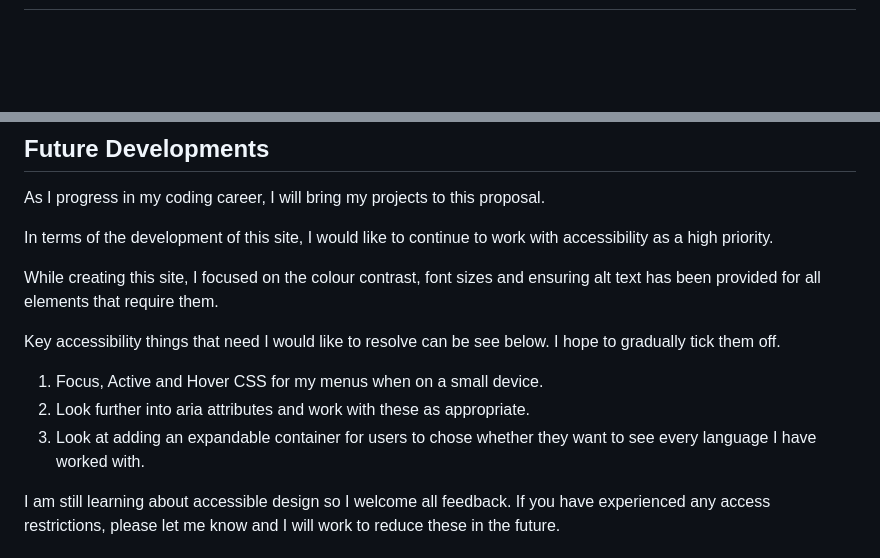
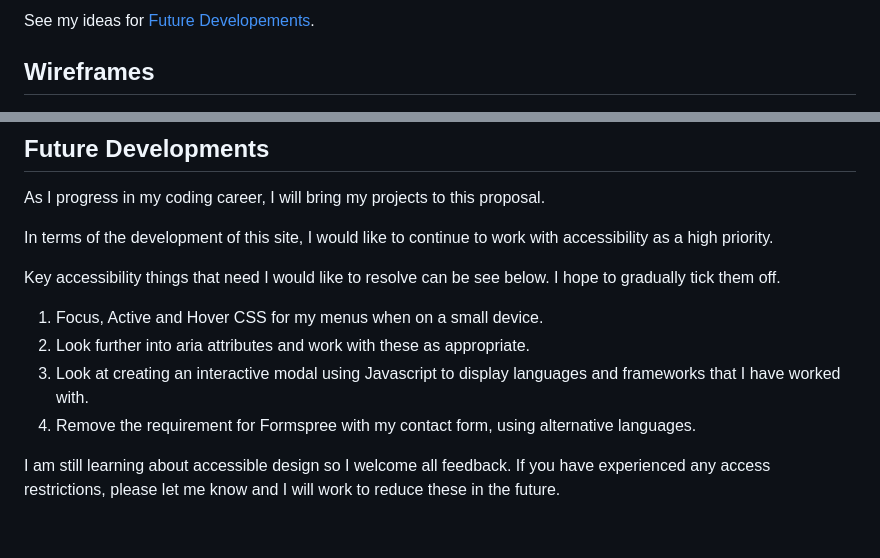
Before and after one commit to caoimhejyoti/caoimheyoung, a Markdown page: README.md, 2 parts joined by grey strips. Rendered like a GitHub page; blank space fills up the shorter version.

```diff
--- a/README.md
+++ b/README.md
@@ -22,3 +77,6 @@ Version 1 created with purely HTML and CSS - October 2023.
+See my ideas for [Future Developements](#future-developments).
+
+## Wireframes
 
 ![Screenshot of original wireframe](assets/images/readme/wireframe_screenshot.png)
 
@@ -96,13 +154,12 @@ As I progress in my coding career, I will bring my projects to this proposal.
 
 In terms of the development of this site, I would like to continue to work with accessibility as a high priority.
 
-While creating this site, I focused on the colour contrast, font sizes and ensuring alt text has been provided for all elements that require them.
-
 Key accessibility things that need I would like to resolve can be see below. I hope to gradually tick them off.
 
 1. Focus, Active and Hover CSS for my menus when on a small device.
 2. Look further into aria attributes and work with these as appropriate.
-3. Look at adding an expandable container for users to chose whether they want to see every language I have worked with.
+3. Look at creating an interactive modal using Javascript to display languages and frameworks that I have worked with.
+4. Remove the requirement for Formspree with my contact form, using alternative languages.
 
 I am still learning about accessible design so I welcome all feedback. If you have experienced any access restrictions, please let me know and I will work to reduce these in the future.
 
```
Also changed, not shown: other parts of README.md (+57 -2 lines).
